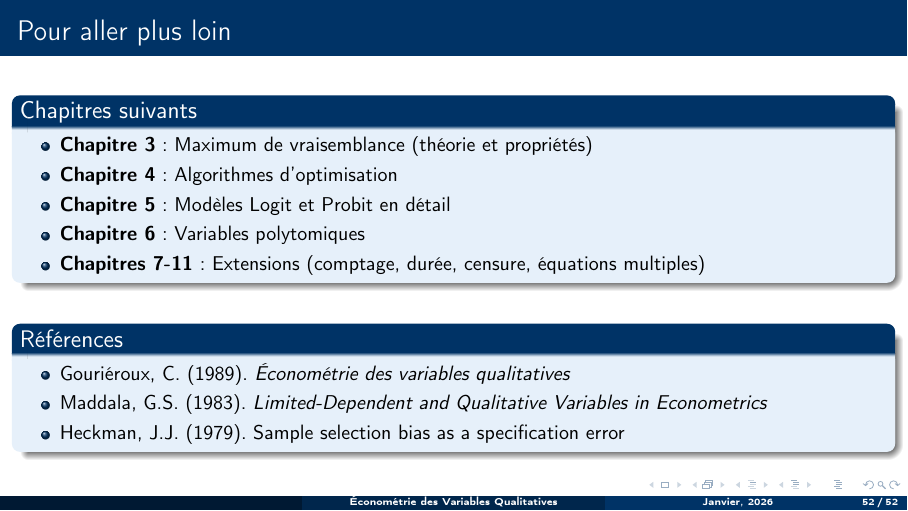
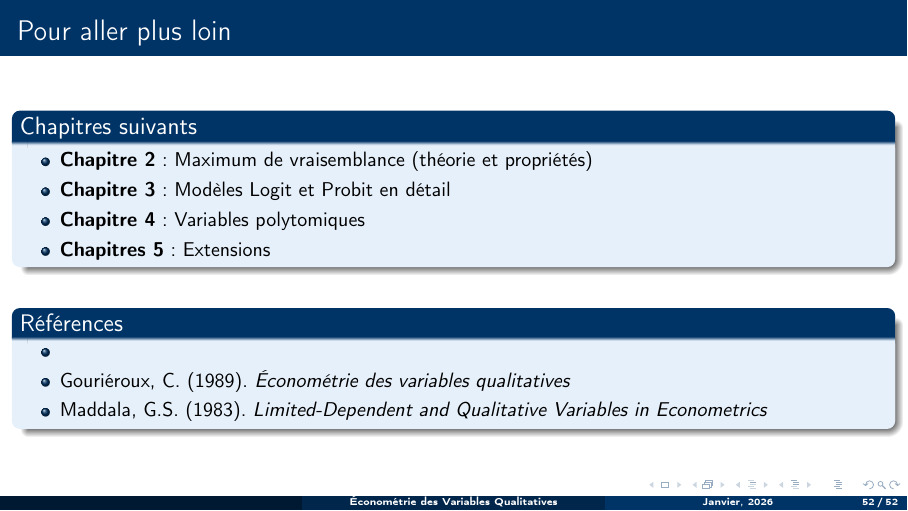
Before and after one commit to stepan-a/microeconometrics, LaTeX slides (cours/chapitre-1.tex): page 52 of 52. Compiled offline with pdfLaTeX.

Commit message:
Update last slide.

```diff
--- a/cours/chapitre-1.tex
+++ b/cours/chapitre-1.tex
@@ -1278,21 +1278,20 @@
 \begin{frame}{Pour aller plus loin}
     \begin{block}{Chapitres suivants}
         \begin{itemize}
-            \item \textbf{Chapitre 3} : Maximum de vraisemblance (théorie et propriétés)
-            \item \textbf{Chapitre 4} : Algorithmes d'optimisation
-            \item \textbf{Chapitre 5} : Modèles Logit et Probit en détail
-            \item \textbf{Chapitre 6} : Variables polytomiques
-            \item \textbf{Chapitres 7-11} : Extensions (comptage, durée, censure, équations multiples)
+            \item \textbf{Chapitre 2} : Maximum de vraisemblance (théorie et propriétés)
+            \item \textbf{Chapitre 3} : Modèles Logit et Probit en détail
+            \item \textbf{Chapitre 4} : Variables polytomiques
+            \item \textbf{Chapitres 5} : Extensions
         \end{itemize}
     \end{block}
 
     \vspace{0.3cm}
 
     \begin{block}{Références}
-        \begin{itemize}
+      \begin{itemize}
+        \item
             \item Gouriéroux, C. (1989). \textit{Économétrie des variables qualitatives}
             \item Maddala, G.S. (1983). \textit{Limited-Dependent and Qualitative Variables in Econometrics}
-            \item Heckman, J.J. (1979). Sample selection bias as a specification error
         \end{itemize}
     \end{block}
 \end{frame}
```
